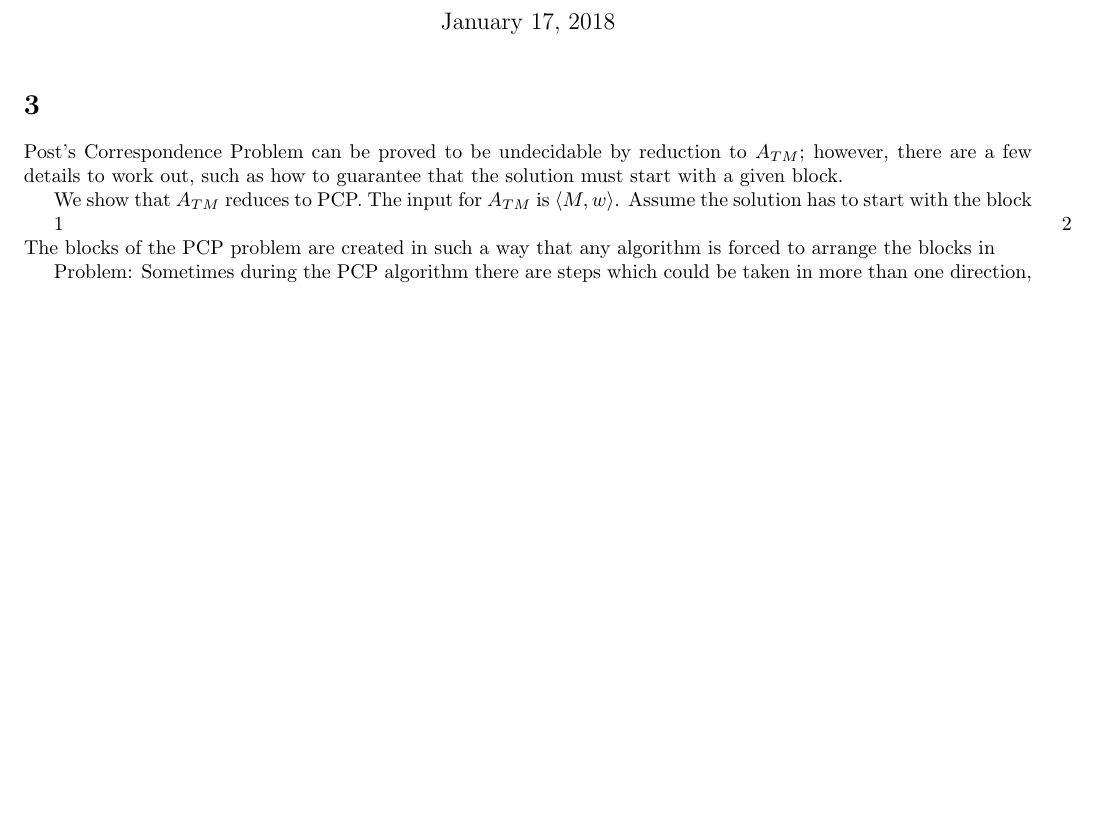
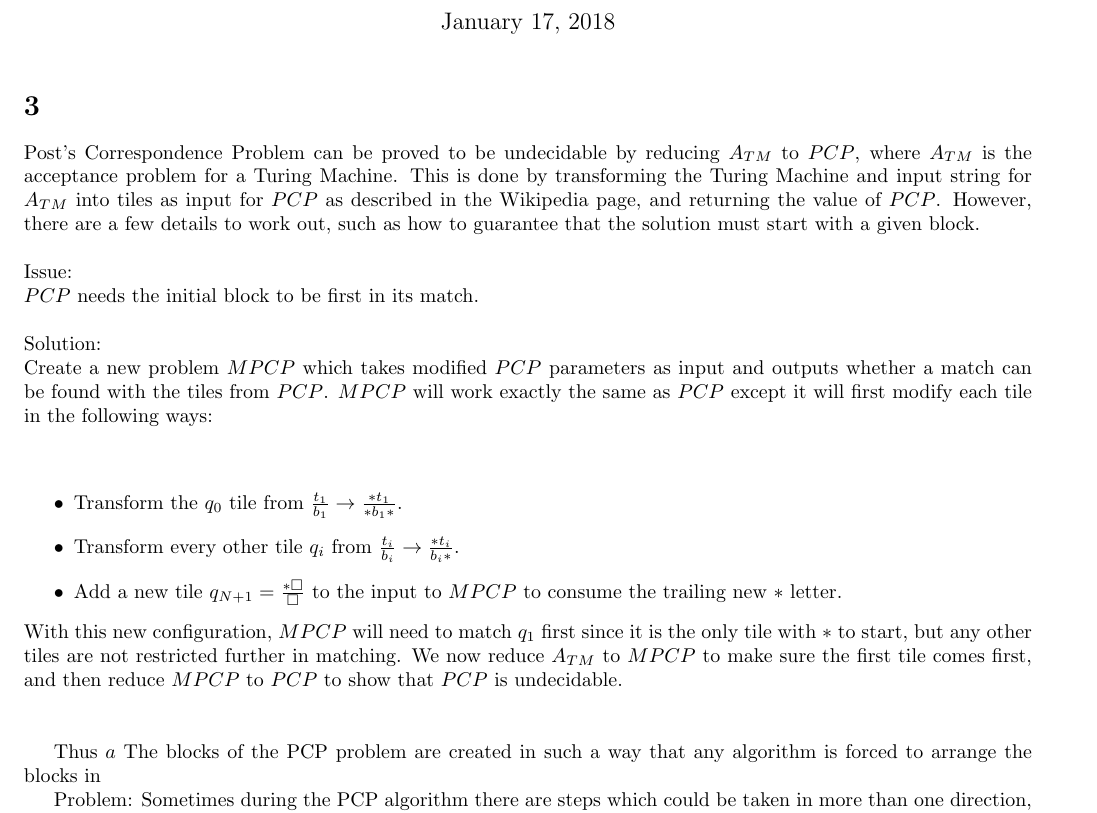
Before and after one commit to BK874/CS1511, a LaTeX problem sheet (hw2.tex): part of the page before the commit and part of page 1 of 2 after it, cut so that both start at the same text, the shorter picture padded with empty space. Compiled offline with pdfLaTeX.

Commit message:
Formatted first issue.

```diff
--- a/hw2.tex
+++ b/hw2.tex
@@ -34,10 +34,26 @@
 % \dfrac{ca}{b}\bigg]$
 
 \section*{3}
-Post's Correspondence Problem can be proved to be undecidable by reduction to $A_{TM}$; however, there are a few details to work out, such as how to guarantee that the solution must start with a given block.
+% Description of problem
+Post's Correspondence Problem can be proved to be undecidable by reducing $A_{TM}$ to $PCP$, where $A_{TM}$ is the acceptance problem for a Turing Machine. This is done by transforming the Turing Machine and input string for $A_{TM}$ into tiles as input for $PCP$ as described in the Wikipedia page, and returning the value of $PCP$. However, there are a few details to work out, such as how to guarantee that the solution must start with a given block.\\\\
+% First issue
+Issue:\\
+$PCP$ needs the initial block to be first in its match.\\\\
+Solution:\\
+Create a new problem $MPCP$ which takes modified $PCP$ parameters as input and outputs whether a match can be found with the tiles from $PCP$. $MPCP$ will work exactly the same as $PCP$ except it will first modify each tile in the following ways:\\\\
+\begin{itemize}
+\item Transform the $q_0$ tile from $\frac{t_1}{b_1} \rightarrow \frac{*t_1}{*b_1*}$.
+\item Transform every other tile $q_i$ from $\frac{t_i}{b_i} \rightarrow \frac{*t_i}{b_i*}$.
+\item Add a new tile $q_{N+1} = \frac{*\square}{\square}$ to the input to $MPCP$ to consume the trailing new $*$ letter.
+\end{itemize}
+With this new configuration, $MPCP$ will need to match $q_1$ first since it is the only tile with $*$ to start, but any other tiles are not restricted further in matching. We now reduce $A_{TM}$ to $MPCP$ to make sure the first tile comes first, and then reduce $MPCP$ to $PCP$ to show that $PCP$ is undecidable.
+\\\\
+% Second issue
+% Third issue
 
-We show that $A_{TM}$ reduces to PCP. The input for $A_{TM}$ is $\langle M, w \rangle$. Assume the solution has to start with the block $\block{\#, \#q_(start)w}$. From here, since the blocks were created in such a way that the solution simulates $M$ on $w$, the solution to PCP will return the configurations of running $M$ on $w$.
-$
+% Notes
+Thus
+$a$
 The blocks of the PCP problem are created in such a way that any algorithm is forced to arrange the blocks in
 
 Problem: Sometimes during the PCP algorithm there are steps which could be taken in more than one direction, causing ambiguity.
```
